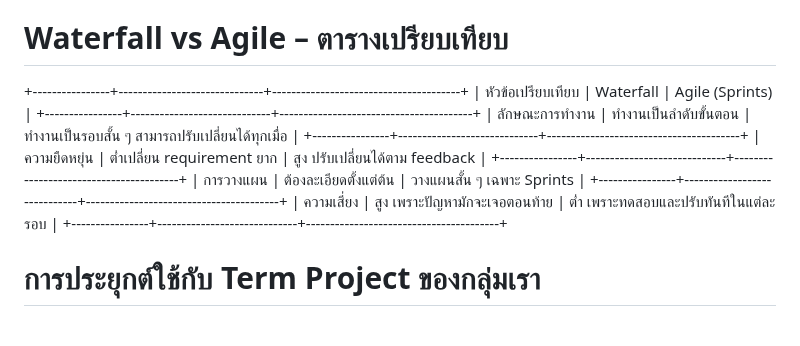
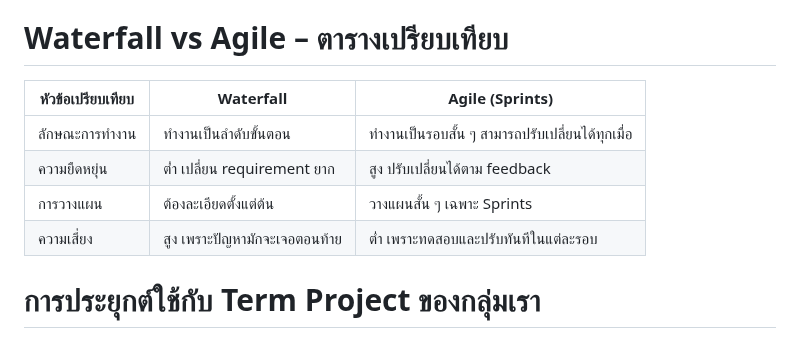
Before and after one commit to cpecodebattle/engce301-team-cpeno1, a Markdown page: SE_INTRO_NOTES.md, the part around the change. Rendered like a GitHub page.

Commit message:
edit markdown

```diff
--- a/SE_INTRO_NOTES.md
+++ b/SE_INTRO_NOTES.md
@@ -34,17 +34,13 @@
 เป็นงานที่ต่อเนื่องยาวนาน และมีบทบาทสำคัญต่อคุณภาพการใช้งานในระยะยาวว่าระบบจะยังคงเสถียรและเติบโตได้หรือไม่
 
 # Waterfall vs Agile – ตารางเปรียบเทียบ
-+----------------+------------------------------+---------------------------------------+
-| หัวข้อเปรียบเทียบ  |       Waterfall             |         Agile (Sprints)                |
-+----------------+-----------------------------+----------------------------------------+
-| ลักษณะการทำงาน | ทำงานเป็นลำดับขั้นตอน           | ทำงานเป็นรอบสั้น ๆ สามารถปรับเปลี่ยนได้ทุกเมื่อ |
-+----------------+-----------------------------+----------------------------------------+
-| ความยืดหยุ่น     | ต่ำเปลี่ยน requirement ยาก     | สูง ปรับเปลี่ยนได้ตาม feedback              |
-+----------------+-----------------------------+----------------------------------------+
-| การวางแผน      | ต้องละเอียดตั้งแต่ต้น             | วางแผนสั้น ๆ เฉพาะ Sprints               |
-+----------------+-----------------------------+----------------------------------------+
-| ความเสี่ยง       | สูง เพราะปัญหามักจะเจอตอนท้าย   | ต่ำ เพราะทดสอบและปรับทันทีในแต่ละรอบ       |
-+----------------+-----------------------------+----------------------------------------+
+| หัวข้อเปรียบเทียบ | Waterfall | Agile (Sprints) |
+|--------------------|-----------|------------------|
+| ลักษณะการทำงาน | ทำงานเป็นลำดับขั้นตอน | ทำงานเป็นรอบสั้น ๆ สามารถปรับเปลี่ยนได้ทุกเมื่อ |
+| ความยืดหยุ่น | ต่ำ เปลี่ยน requirement ยาก | สูง ปรับเปลี่ยนได้ตาม feedback |
+| การวางแผน | ต้องละเอียดตั้งแต่ต้น | วางแผนสั้น ๆ เฉพาะ Sprints |
+| ความเสี่ยง | สูง เพราะปัญหามักจะเจอตอนท้าย | ต่ำ เพราะทดสอบและปรับทันทีในแต่ละรอบ |
+
 # การประยุกต์ใช้กับ Term Project ของกลุ่มเรา
 
 ## 1. ถ้า Term Project ใช้ Waterfall 100% กลุ่มเราคิดว่าจุดเด่น/ข้อจำกัดคืออะไร?
```
